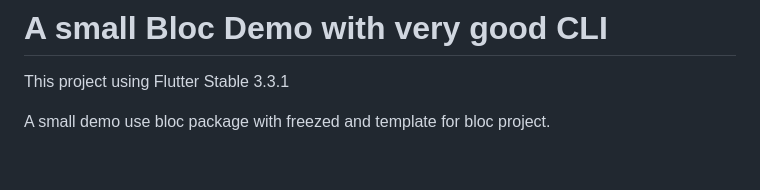
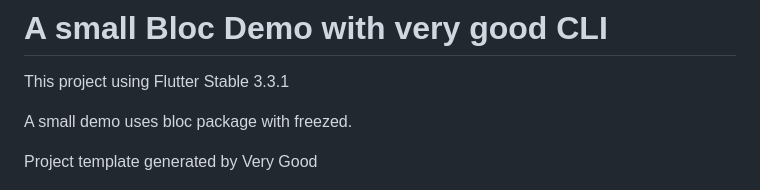
Before and after one commit to wamynobe/Flutter-Notebook, a Markdown page: demo-bloc-freezed/README.md, the part around the change. GitHub-like rendering; blank space fills up the shorter version.

```diff
--- a/demo-bloc-freezed/README.md
+++ b/demo-bloc-freezed/README.md
@@ -2,7 +2,9 @@
 
 This project using Flutter Stable 3.3.1
 
-A small demo use bloc package with freezed and template for bloc project.
+A small demo uses bloc package with freezed.
+
+Project template generated by Very Good
 
 ![demo](images/demo.gif)
 
```
